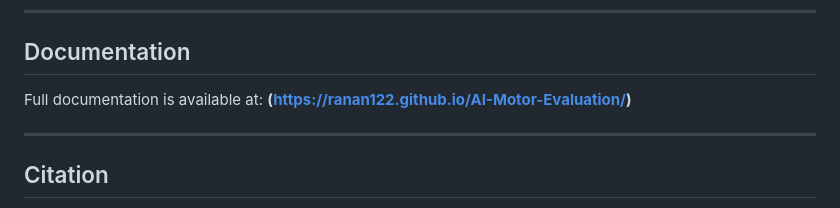
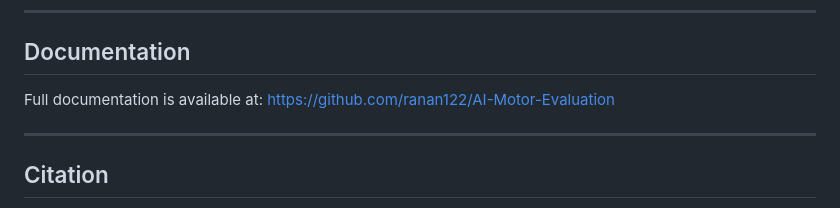
Before and after one commit to ranan122/AI-Motor-Evaluation, a Markdown page: README.md, the part around the change. Rendered like a GitHub page.

Commit message:
Change documentation link to GitHub
Updated documentation link to GitHub repository.

```diff
--- a/README.md
+++ b/README.md
@@ -96,7 +96,8 @@ AI-Motor-Evaluation/
 ## Documentation
 
 Full documentation is available at:
-**(https://ranan122.github.io/AI-Motor-Evaluation/)**
+https://github.com/ranan122/AI-Motor-Evaluation
+
 
 ---
 
```
